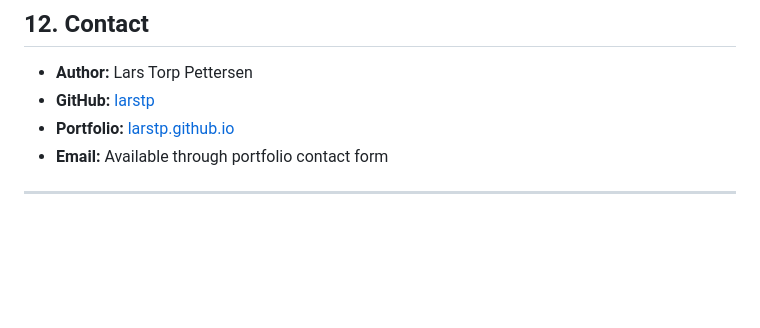
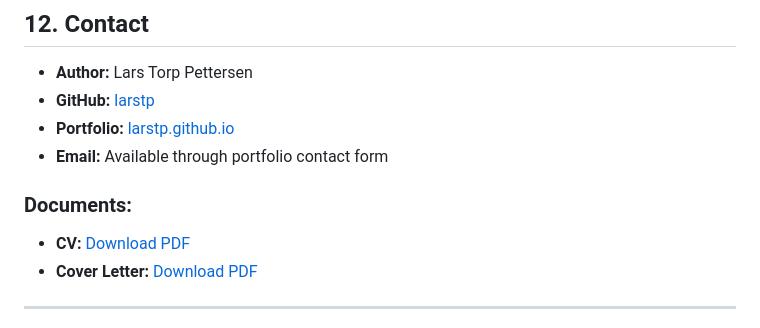
Before and after one commit to larstp/larstp.github.io, a Markdown page: README.md, the part around the change. Rendered like a GitHub page; blank space fills up the shorter version.

Commit message:
Add download links for CV and Cover Letter in README

```diff
--- a/README.md
+++ b/README.md
@@ -275,6 +275,11 @@ See full attribution details in [documentation/documentstion.md](documentation/d
 - **Portfolio:** [larstp.github.io](https://larstp.github.io)
 - **Email:** Available through portfolio contact form
 
+### Documents:
+
+- **CV:** [Download PDF](public/links/CV.pdf)
+- **Cover Letter:** [Download PDF](public/links/CoverLetter.pdf)
+
 ---
 
 _This portfolio represents my journey in front-end development, showcasing both technical skills and design sensibility. Built with modern web standards and a focus on user experience. But I am in the beginning of my journey and I will continue to update as I get better._
```
